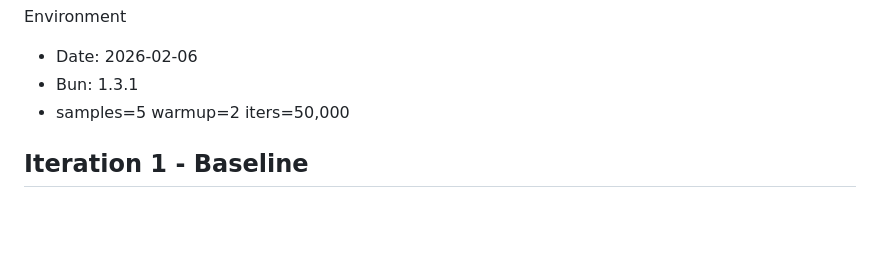
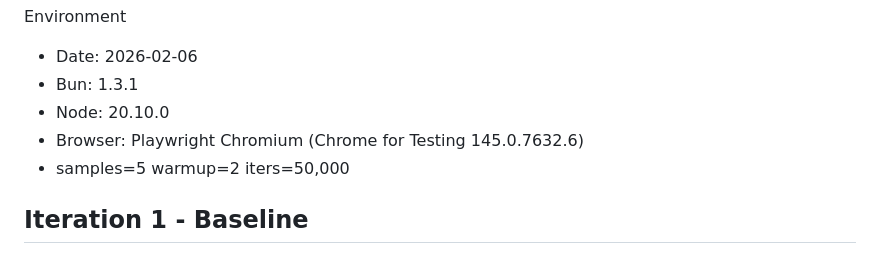
Before and after one commit to bermi/eventify, a Markdown page: BENCHMARKS.md, the part around the change. Rendered like a GitHub page; blank space fills up the shorter version.

Commit message:
docs: note benchmark runtimes

```diff
--- a/BENCHMARKS.md
+++ b/BENCHMARKS.md
@@ -15,6 +15,8 @@ Commands
 Environment
 - Date: 2026-02-06
 - Bun: 1.3.1
+- Node: 20.10.0
+- Browser: Playwright Chromium (Chrome for Testing 145.0.7632.6)
 - samples=5 warmup=2 iters=50,000
 
 ## Iteration 1 - Baseline
```
